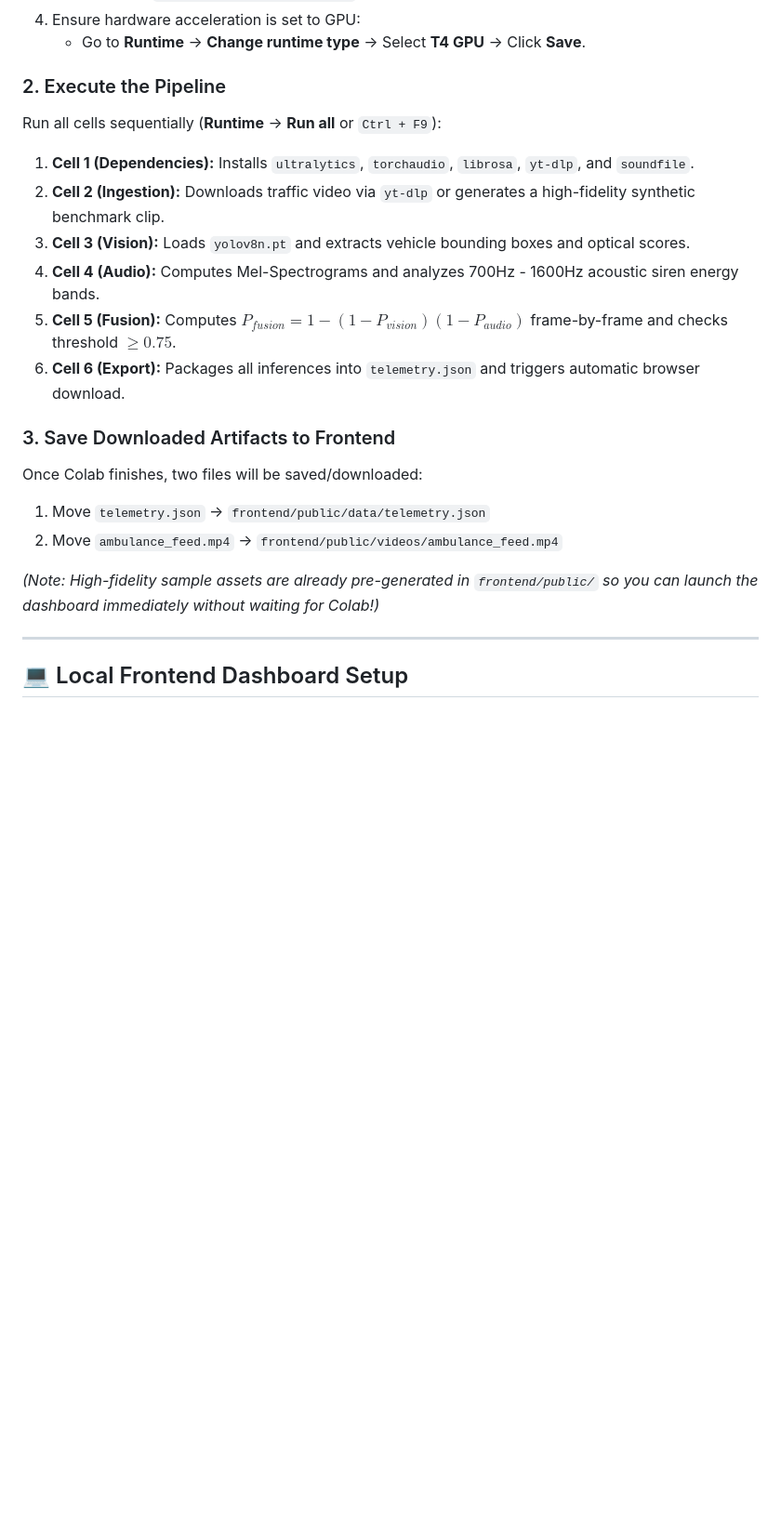
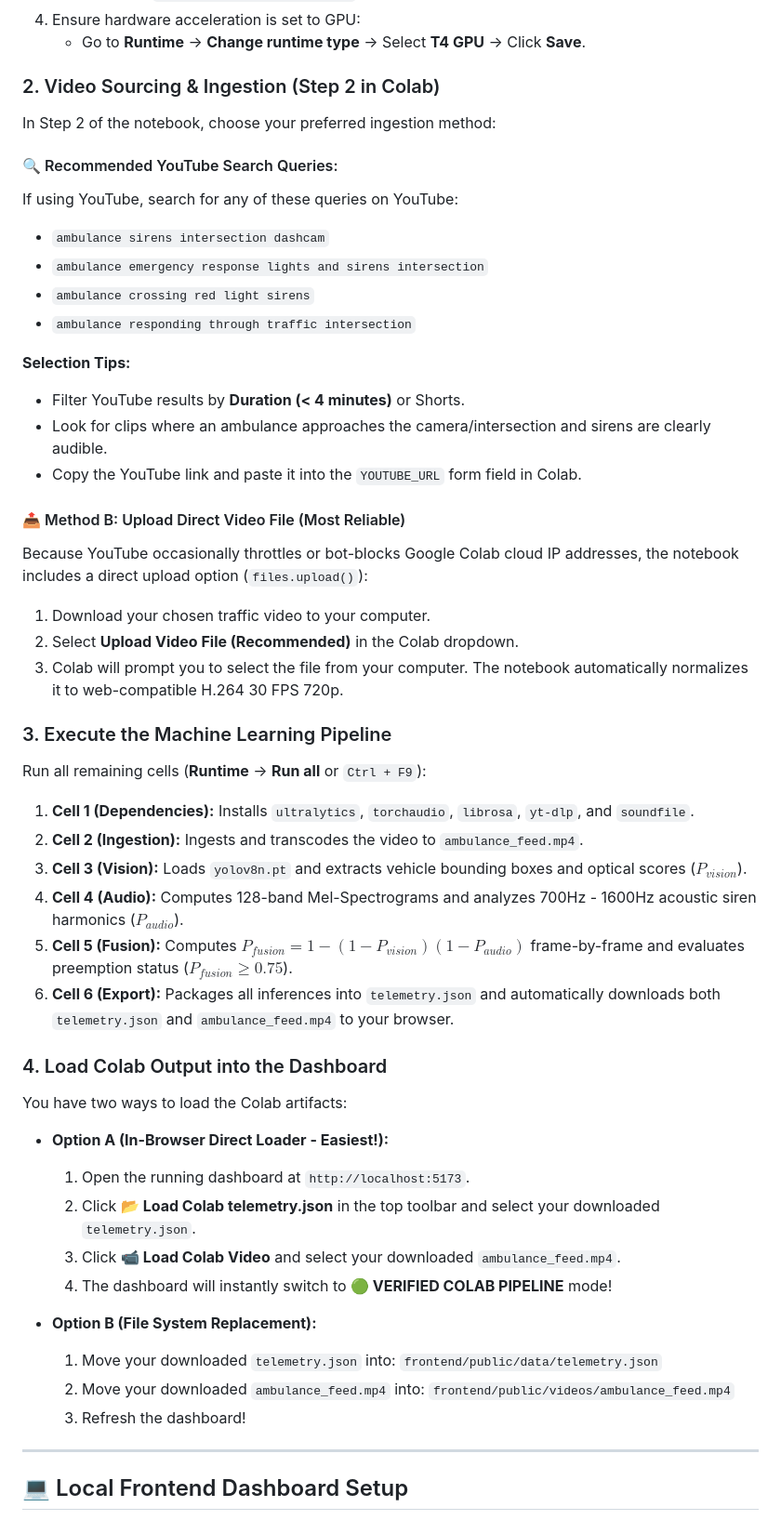
Before and after one commit to Ppratik765/Detecting-Ambulance-in-Traffic, a Markdown page: README.md, the part around the change. Shown at 93% size. Drawn GitHub-style; blank space fills up the shorter version.

Commit message:
docs: update search queries and colab data ingestion guide

```diff
--- a/README.md
+++ b/README.md
@@ -122,21 +122,49 @@ Follow these instructions to run the machine learning pipeline on Google Colab:
 4. Ensure hardware acceleration is set to GPU:
    * Go to **Runtime** &rarr; **Change runtime type** &rarr; Select **T4 GPU** &rarr; Click **Save**.
 
-### 2. Execute the Pipeline
-Run all cells sequentially (**Runtime** &rarr; **Run all** or `Ctrl + F9`):
+### 2. Video Sourcing & Ingestion (Step 2 in Colab)
+In Step 2 of the notebook, choose your preferred ingestion method:
+
+#### 🔍 Recommended YouTube Search Queries:
+If using YouTube, search for any of these queries on YouTube:
+* `ambulance sirens intersection dashcam`
+* `ambulance emergency response lights and sirens intersection`
+* `ambulance crossing red light sirens`
+* `ambulance responding through traffic intersection`
+
+**Selection Tips:**
+* Filter YouTube results by **Duration (< 4 minutes)** or Shorts.
+* Look for clips where an ambulance approaches the camera/intersection and sirens are clearly audible.
+* Copy the YouTube link and paste it into the `YOUTUBE_URL` form field in Colab.
+
+#### 📤 Method B: Upload Direct Video File (Most Reliable)
+Because YouTube occasionally throttles or bot-blocks Google Colab cloud IP addresses, the notebook includes a direct upload option (`files.upload()`):
+1. Download your chosen traffic video to your computer.
+2. Select **Upload Video File (Recommended)** in the Colab dropdown.
+3. Colab will prompt you to select the file from your computer. The notebook automatically normalizes it to web-compatible H.264 30 FPS 720p.
+
+### 3. Execute the Machine Learning Pipeline
+Run all remaining cells (**Runtime** &rarr; **Run all** or `Ctrl + F9`):
 1. **Cell 1 (Dependencies):** Installs `ultralytics`, `torchaudio`, `librosa`, `yt-dlp`, and `soundfile`.
-2. **Cell 2 (Ingestion):** Downloads traffic video via `yt-dlp` or generates a high-fidelity synthetic benchmark clip.
-3. **Cell 3 (Vision):** Loads `yolov8n.pt` and extracts vehicle bounding boxes and optical scores.
-4. **Cell 4 (Audio):** Computes Mel-Spectrograms and analyzes 700Hz - 1600Hz acoustic siren energy bands.
-5. **Cell 5 (Fusion):** Computes $P_{fusion} = 1 - (1 - P_{vision})(1 - P_{audio})$ frame-by-frame and checks threshold $\ge 0.75$.
-6. **Cell 6 (Export):** Packages all inferences into `telemetry.json` and triggers automatic browser download.
+2. **Cell 2 (Ingestion):** Ingests and transcodes the video to `ambulance_feed.mp4`.
+3. **Cell 3 (Vision):** Loads `yolov8n.pt` and extracts vehicle bounding boxes and optical scores ($P_{vision}$).
+4. **Cell 4 (Audio):** Computes 128-band Mel-Spectrograms and analyzes 700Hz - 1600Hz acoustic siren harmonics ($P_{audio}$).
+5. **Cell 5 (Fusion):** Computes $P_{fusion} = 1 - (1 - P_{vision})(1 - P_{audio})$ frame-by-frame and evaluates preemption status ($P_{fusion} \ge 0.75$).
+6. **Cell 6 (Export):** Packages all inferences into `telemetry.json` and automatically downloads both `telemetry.json` and `ambulance_feed.mp4` to your browser.
 
-### 3. Save Downloaded Artifacts to Frontend
-Once Colab finishes, two files will be saved/downloaded:
-1. Move `telemetry.json` &rarr; `frontend/public/data/telemetry.json`
-2. Move `ambulance_feed.mp4` &rarr; `frontend/public/videos/ambulance_feed.mp4`
+### 4. Load Colab Output into the Dashboard
+You have two ways to load the Colab artifacts:
 
-*(Note: High-fidelity sample assets are already pre-generated in `frontend/public/` so you can launch the dashboard immediately without waiting for Colab!)*
+* **Option A (In-Browser Direct Loader - Easiest!):**
+  1. Open the running dashboard at `http://localhost:5173`.
+  2. Click **📂 Load Colab telemetry.json** in the top toolbar and select your downloaded `telemetry.json`.
+  3. Click **📹 Load Colab Video** and select your downloaded `ambulance_feed.mp4`.
+  4. The dashboard will instantly switch to **🟢 VERIFIED COLAB PIPELINE** mode!
+
+* **Option B (File System Replacement):**
+  1. Move your downloaded `telemetry.json` into: `frontend/public/data/telemetry.json`
+  2. Move your downloaded `ambulance_feed.mp4` into: `frontend/public/videos/ambulance_feed.mp4`
+  3. Refresh the dashboard!
 
 ---
 
```
